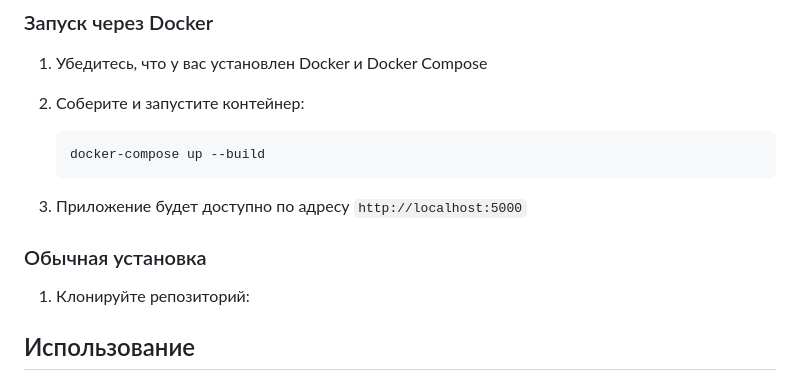
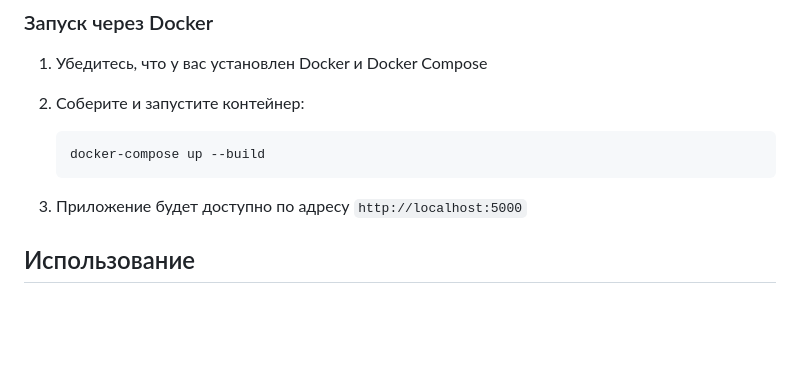
Before and after one commit to SergeyGr07/System-monitor, a Markdown page: README.md, the part around the change. Drawn GitHub-style; blank space fills up the shorter version.

Commit message:
Update README.md to remove useless block

```diff
--- a/README.md
+++ b/README.md
@@ -64,9 +64,6 @@
 
 3. Приложение будет доступно по адресу `http://localhost:5000`
 
-### Обычная установка
-
-1. Клонируйте репозиторий:
 
 ## Использование
 - Нажмите "Начать запись", чтобы начать запись системных метрик.
```
